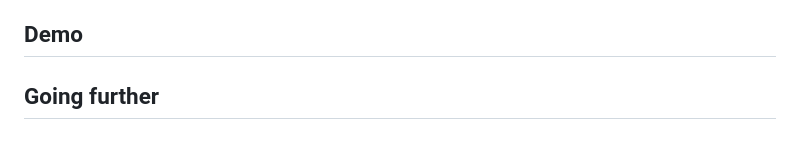
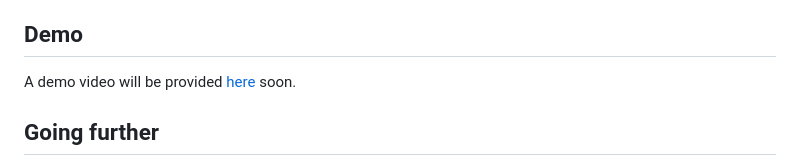
Before and after one commit to Azure-Samples/azure-edge-extensions-aio-custom-vision-ai, a Markdown page: README.md, the part around the change. Drawn GitHub-style.

```diff
--- a/README.md
+++ b/README.md
@@ -150,6 +150,8 @@ This solution is made of 3 deployable modules:
 
 ## Demo
 
+A demo video will be provided [here]() soon.
+
 ## Going further
 
 Create and download your own custom vision model from the [custom vision service](https://learn.microsoft.com/en-us/azure/iot-edge/tutorial-deploy-custom-vision?view=iotedge-1.4). You just need to replace the `image-classifier-service/app/model.pb` and `image-classifier-service/app/labels.txt` provided by the export feature of Custom Vision.
```
